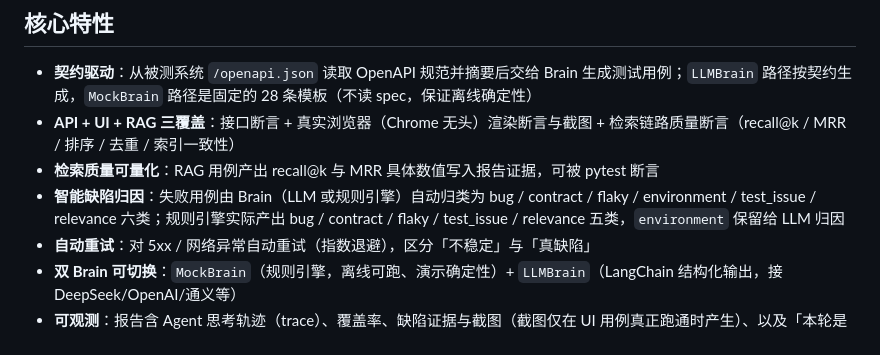
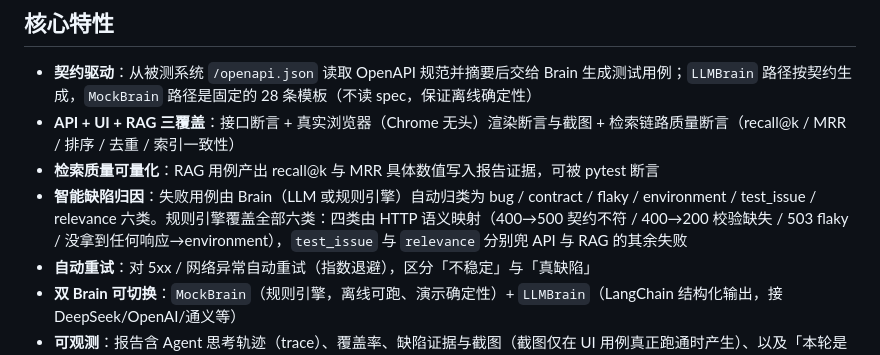
Before and after one commit to lefan17/agent-test-hub, a Markdown page: README.md, the part around the change. Rendered like a GitHub page.

```diff
--- a/README.md
+++ b/README.md
@@ -34,7 +34,7 @@
 - **契约驱动**：从被测系统 `/openapi.json` 读取 OpenAPI 规范并摘要后交给 Brain 生成测试用例；`LLMBrain` 路径按契约生成，`MockBrain` 路径是固定的 28 条模板（不读 spec，保证离线确定性）
 - **API + UI + RAG 三覆盖**：接口断言 + 真实浏览器（Chrome 无头）渲染断言与截图 + 检索链路质量断言（recall@k / MRR / 排序 / 去重 / 索引一致性）
 - **检索质量可量化**：RAG 用例产出 recall@k 与 MRR 具体数值写入报告证据，可被 pytest 断言
-- **智能缺陷归因**：失败用例由 Brain（LLM 或规则引擎）自动归类为 bug / contract / flaky / environment / test_issue / relevance 六类；规则引擎实际产出 bug / contract / flaky / test_issue / relevance 五类，`environment` 保留给 LLM 归因
+- **智能缺陷归因**：失败用例由 Brain（LLM 或规则引擎）自动归类为 bug / contract / flaky / environment / test_issue / relevance 六类。规则引擎覆盖全部六类：四类由 HTTP 语义映射（400→500 契约不符 / 400→200 校验缺失 / 503 flaky / 没拿到任何响应→environment），`test_issue` 与 `relevance` 分别兜 API 与 RAG 的其余失败
 - **自动重试**：对 5xx / 网络异常自动重试（指数退避），区分「不稳定」与「真缺陷」
 - **双 Brain 可切换**：`MockBrain`（规则引擎，离线可跑、演示确定性）+ `LLMBrain`（LangChain 结构化输出，接 DeepSeek/OpenAI/通义等）
 - **可观测**：报告含 Agent 思考轨迹（trace）、覆盖率、缺陷证据与截图（截图仅在 UI 用例真正跑通时产生）、以及「本轮是否降级为规则引擎」的显式声明
```
Also changed, not shown: docs/操作指南.md (+1 -1 lines), docs/架构.md (+1 -1 lines).
